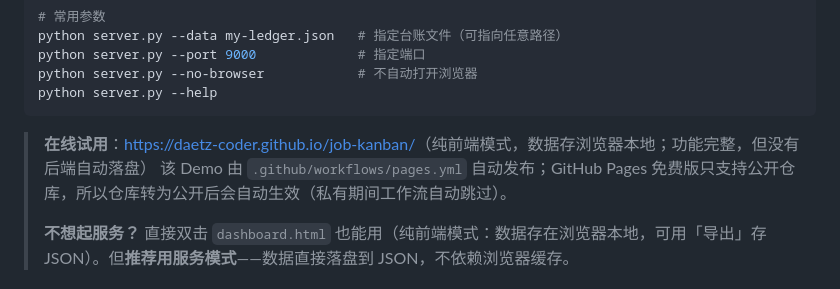
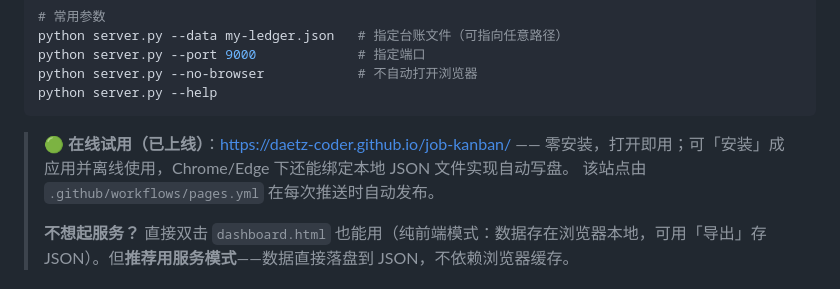
Before and after one commit to daetz-coder/job-kanban, a Markdown page: README.md, the part around one of its changes. Drawn GitHub-style.

````diff
--- a/README.md
+++ b/README.md
@@ -153,8 +155,8 @@ python server.py --no-browser            # 不自动打开浏览器
 python server.py --help
 ```
 
-> **在线试用**：<https://daetz-coder.github.io/job-kanban/>（纯前端模式，数据存浏览器本地；功能完整，但没有后端自动落盘）
-> 该 Demo 由 `.github/workflows/pages.yml` 自动发布；GitHub Pages 免费版只支持公开仓库，所以仓库转为公开后会自动生效（私有期间工作流自动跳过）。
+> **🟢 在线试用（已上线）**：<https://daetz-coder.github.io/job-kanban/> —— 零安装，打开即用；可「安装」成应用并离线使用，Chrome/Edge 下还能绑定本地 JSON 文件实现自动写盘。
+> 该站点由 `.github/workflows/pages.yml` 在每次推送时自动发布。
 >
 > **不想起服务？** 直接双击 `dashboard.html` 也能用（纯前端模式：数据存在浏览器本地，可用「导出」存 JSON）。但**推荐用服务模式**——数据直接落盘到 JSON，不依赖浏览器缓存。
 
````
Also changed, not shown: other parts of README.md (+2 -0 lines), README.en.md (+3 -1 lines).
